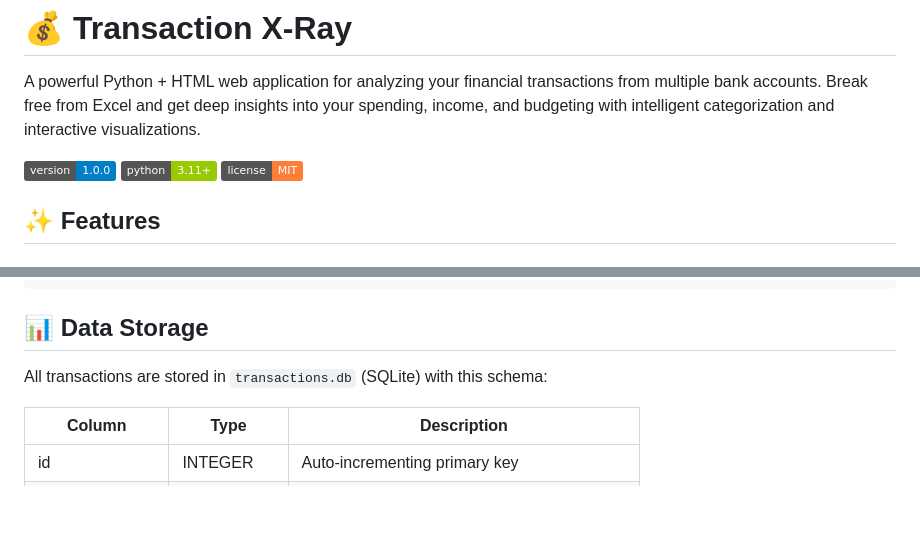
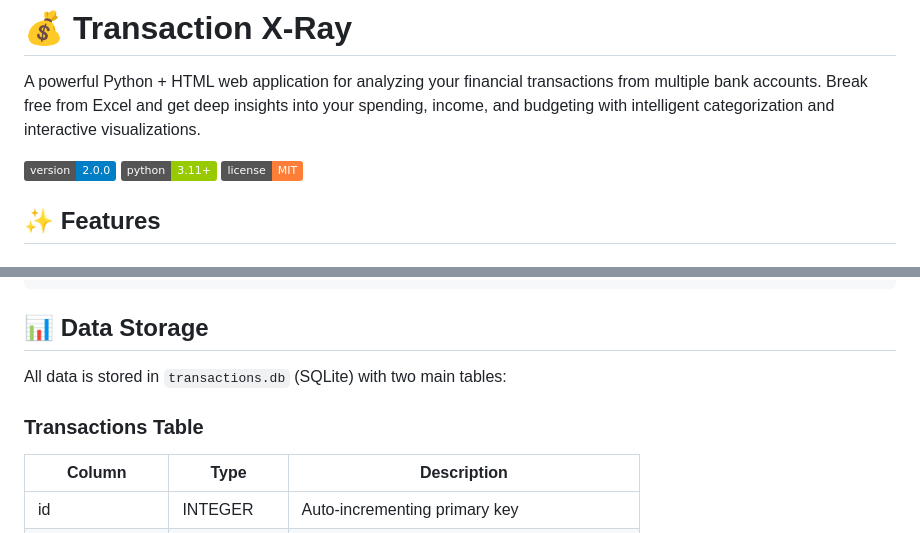
Before and after one commit to Hank95/transaction-xray, a Markdown page: README.md, 2 parts joined by grey strips. Rendered like a GitHub page; badges without logos; blank space fills up the shorter version.

```diff
--- a/README.md
+++ b/README.md
@@ -2,7 +2,7 @@
 
 A powerful Python + HTML web application for analyzing your financial transactions from multiple bank accounts. Break free from Excel and get deep insights into your spending, income, and budgeting with intelligent categorization and interactive visualizations.
 
-![Version](https://img.shields.io/badge/version-1.0.0-blue)
+![Version](https://img.shields.io/badge/version-2.0.0-blue)
 ![Python](https://img.shields.io/badge/python-3.11+-green)
 ![License](https://img.shields.io/badge/license-MIT-orange)
 
@@ -203,7 +221,9 @@ if 'Unique Column Name' in header:
 
 ## 📊 Data Storage
 
-All transactions are stored in `transactions.db` (SQLite) with this schema:
+All data is stored in `transactions.db` (SQLite) with two main tables:
+
+### Transactions Table
 
 | Column | Type | Description |
 |--------|------|-------------|
```
Also changed, not shown: other parts of README.md (+44 -8 lines).
